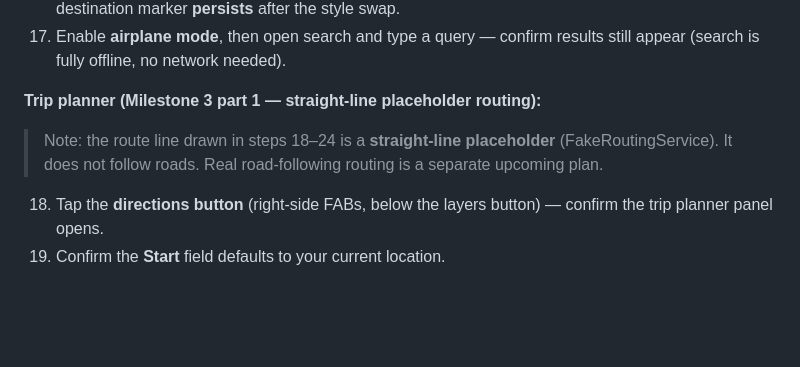
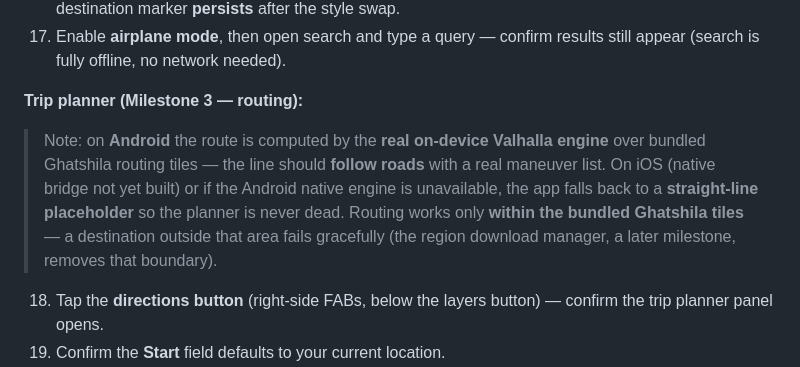
Before and after one commit to Drake0306/offline-navigator, a Markdown page: README.md, the part around one of its changes. Drawn GitHub-style; blank space fills up the shorter version.

```diff
--- a/README.md
+++ b/README.md
@@ -104,9 +104,14 @@ These steps exercise the full on-device experience that cannot be covered by aut
 16. Open search again, pick a result, then switch map style via the layers button — confirm the destination marker **persists** after the style swap.
 17. Enable **airplane mode**, then open search and type a query — confirm results still appear (search is fully offline, no network needed).
 
-**Trip planner (Milestone 3 part 1 — straight-line placeholder routing):**
+**Trip planner (Milestone 3 — routing):**
 
-> Note: the route line drawn in steps 18–24 is a **straight-line placeholder** (FakeRoutingService). It does not follow roads. Real road-following routing is a separate upcoming plan.
+> Note: on **Android** the route is computed by the **real on-device Valhalla engine** over bundled
+> Ghatshila routing tiles — the line should **follow roads** with a real maneuver list. On iOS (native
+> bridge not yet built) or if the Android native engine is unavailable, the app falls back to a
+> **straight-line placeholder** so the planner is never dead. Routing works only **within the bundled
+> Ghatshila tiles** — a destination outside that area fails gracefully (the region download manager,
+> a later milestone, removes that boundary).
 
 18. Tap the **directions button** (right-side FABs, below the layers button) — confirm the trip planner panel opens.
 19. Confirm the **Start** field defaults to your current location.
```
Also changed, not shown: other parts of README.md (+44 -5 lines).
